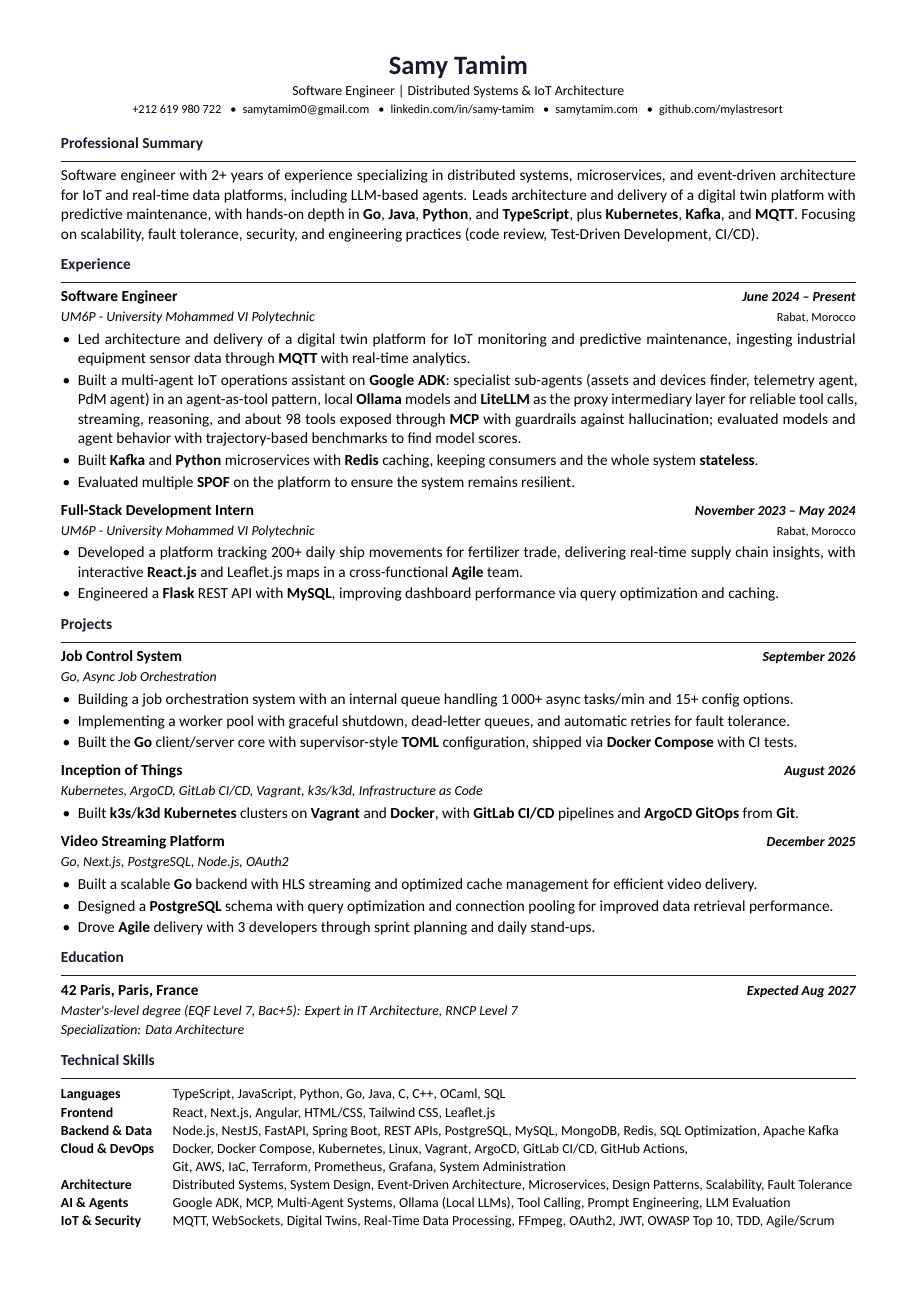
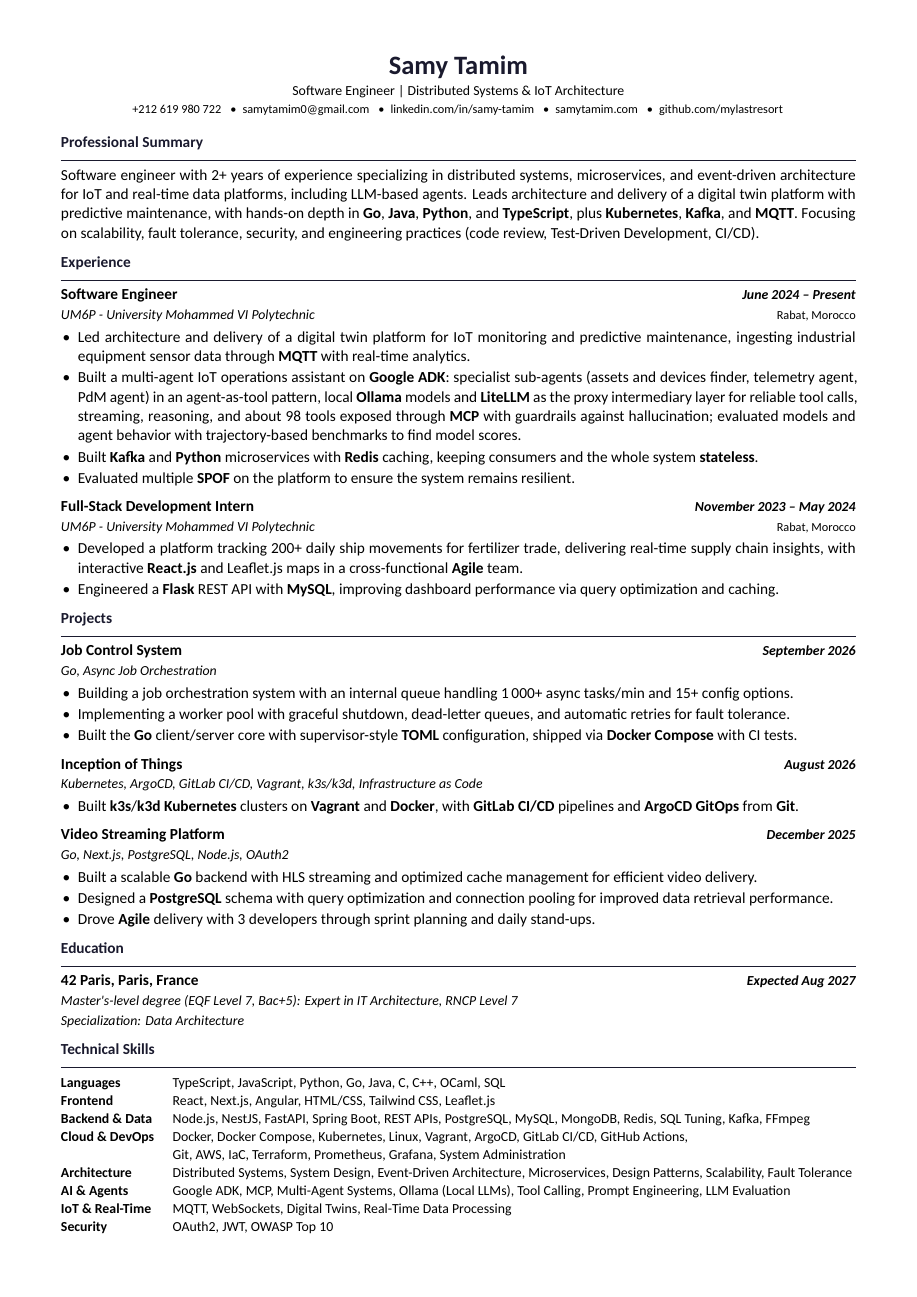
Before and after one commit to mylastresort/mylastresort.github.io, a LaTeX CV (resume/resume.tex): the whole page. Compiled offline with XeLaTeX.

Commit message:
resume: regroup skills into accurate categories
Split the mixed IoT & Security row into IoT & Real-Time and Security,
move FFmpeg under Backend & Data, and drop TDD/Agile/Scrum from the
technical table since they are practices, not technical categories.
Tighten section and list spacing to keep the resume on one page.

```diff
--- a/resume/resume.tex
+++ b/resume/resume.tex
@@ -63,12 +63,12 @@
   {}{0em}{}
   [\vspace{-0.38em}\rule{\linewidth}{0.7pt}\vspace{-0.33em}]
 
-\titlespacing{\section}{0pt}{0.70em}{0.30em}
+\titlespacing{\section}{0pt}{0.62em}{0.30em}
 
 % ── List styling ─────────────────────────────────────────────────────────────
 \setlist[itemize]{
   leftmargin = 1.1em,
-  itemsep    = 1.45pt,
+  itemsep    = 1.30pt,
   topsep     = 1.70pt,
   parsep     = 0pt,
   partopsep  = 0pt
@@ -85,7 +85,7 @@
 \pagestyle{empty}
 \setlength{\parindent}{0pt}
 \setlength{\parskip}{0pt}
-\renewcommand{\baselinestretch}{1.055}
+\renewcommand{\baselinestretch}{1.05}
 
 % ─────────────────────────────────────────────────────────────────────────────
 \begin{document}
@@ -172,11 +172,12 @@ Software engineer with 2+ years of experience specializing in distributed system
 \begin{tabularx}{\linewidth}{@{} >{\bfseries}l X @{}}
   Languages           & TypeScript, JavaScript, Python, Go, Java, C, C++, OCaml, SQL \\
   Frontend            & React, Next.js, Angular, HTML/CSS, Tailwind CSS, Leaflet.js \\
-  Backend \& Data     & Node.js, NestJS, FastAPI, Spring Boot, REST APIs, PostgreSQL, MySQL, MongoDB, Redis, SQL Optimization, Apache Kafka \\
+  Backend \& Data     & Node.js, NestJS, FastAPI, Spring Boot, REST APIs, PostgreSQL, MySQL, MongoDB, Redis, SQL Tuning, Kafka, FFmpeg \\
   Cloud \& DevOps     & Docker, Docker Compose, Kubernetes, Linux, Vagrant, ArgoCD, GitLab CI/CD, GitHub Actions,\newline Git, AWS, IaC, Terraform, Prometheus, Grafana, System Administration \\
   Architecture        & Distributed Systems, System Design, Event-Driven Architecture, Microservices, Design Patterns, Scalability, Fault Tolerance \\
   AI \& Agents        & Google ADK, MCP, Multi-Agent Systems, Ollama (Local LLMs), Tool Calling, Prompt Engineering, LLM Evaluation \\
-  IoT \& Security     & MQTT, WebSockets, Digital Twins, Real-Time Data Processing, FFmpeg, OAuth2, JWT, OWASP Top 10, TDD, Agile/Scrum \\
+  IoT \& Real-Time    & MQTT, WebSockets, Digital Twins, Real-Time Data Processing \\
+  Security            & OAuth2, JWT, OWASP Top 10 \\
 \end{tabularx}
 }
 
```
